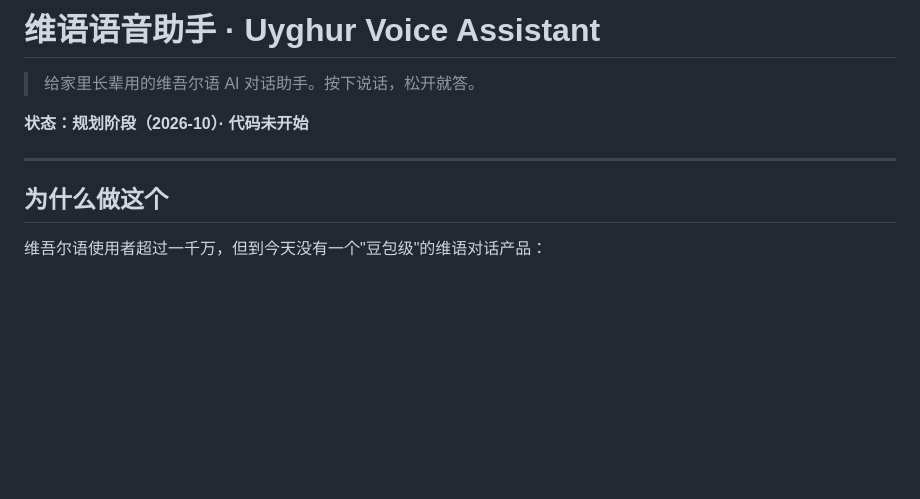
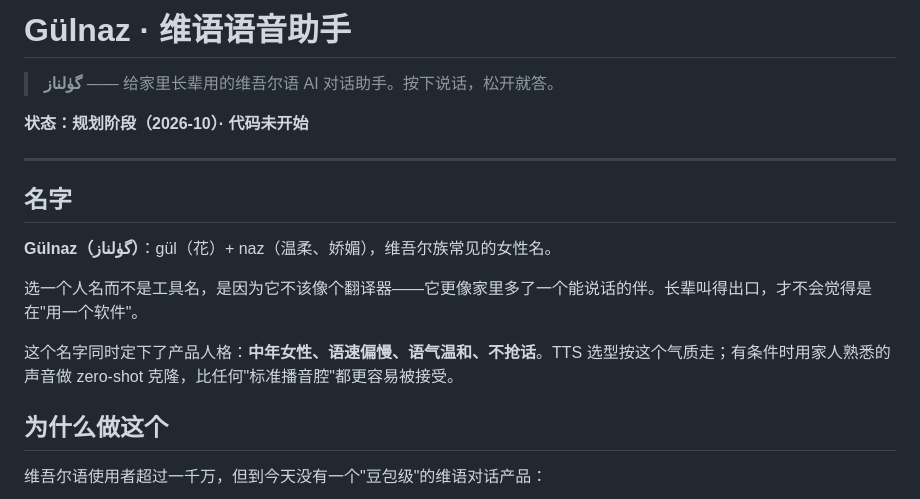
Before and after one commit to Erfan817/uyghur-voice-assistant, a Markdown page: README.md, the part around the change. Drawn GitHub-style; blank space fills up the shorter version.

Commit message:
docs: 产品定名 Gülnaz（گۈلناز），补充名字由来与产品人格

```diff
--- a/README.md
+++ b/README.md
@@ -1,10 +1,18 @@
-# 维语语音助手 · Uyghur Voice Assistant
+# Gülnaz · 维语语音助手
 
-> 给家里长辈用的维吾尔语 AI 对话助手。按下说话，松开就答。
+> **گۈلناز** —— 给家里长辈用的维吾尔语 AI 对话助手。按下说话，松开就答。
 
 **状态：规划阶段（2026-10）· 代码未开始**
 
 ---
+
+## 名字
+
+**Gülnaz（گۈلناز）**：gül（花）+ naz（温柔、娇媚），维吾尔族常见的女性名。
+
+选一个人名而不是工具名，是因为它不该像个翻译器——它更像家里多了一个能说话的伴。长辈叫得出口，才不会觉得是在"用一个软件"。
+
+这个名字同时定下了产品人格：**中年女性、语速偏慢、语气温和、不抢话**。TTS 选型按这个气质走；有条件时用家人熟悉的声音做 zero-shot 克隆，比任何"标准播音腔"都更容易被接受。
 
 ## 为什么做这个
 
```
